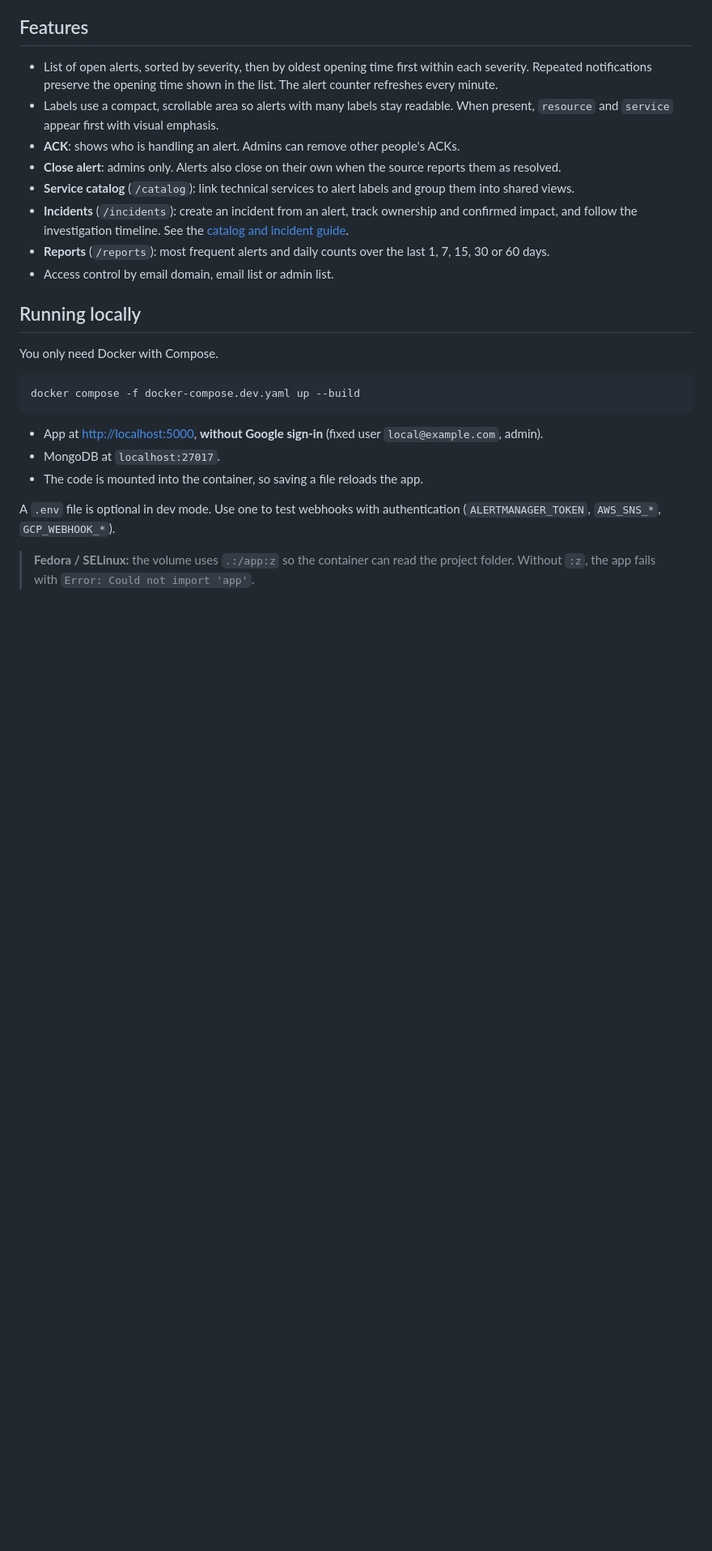
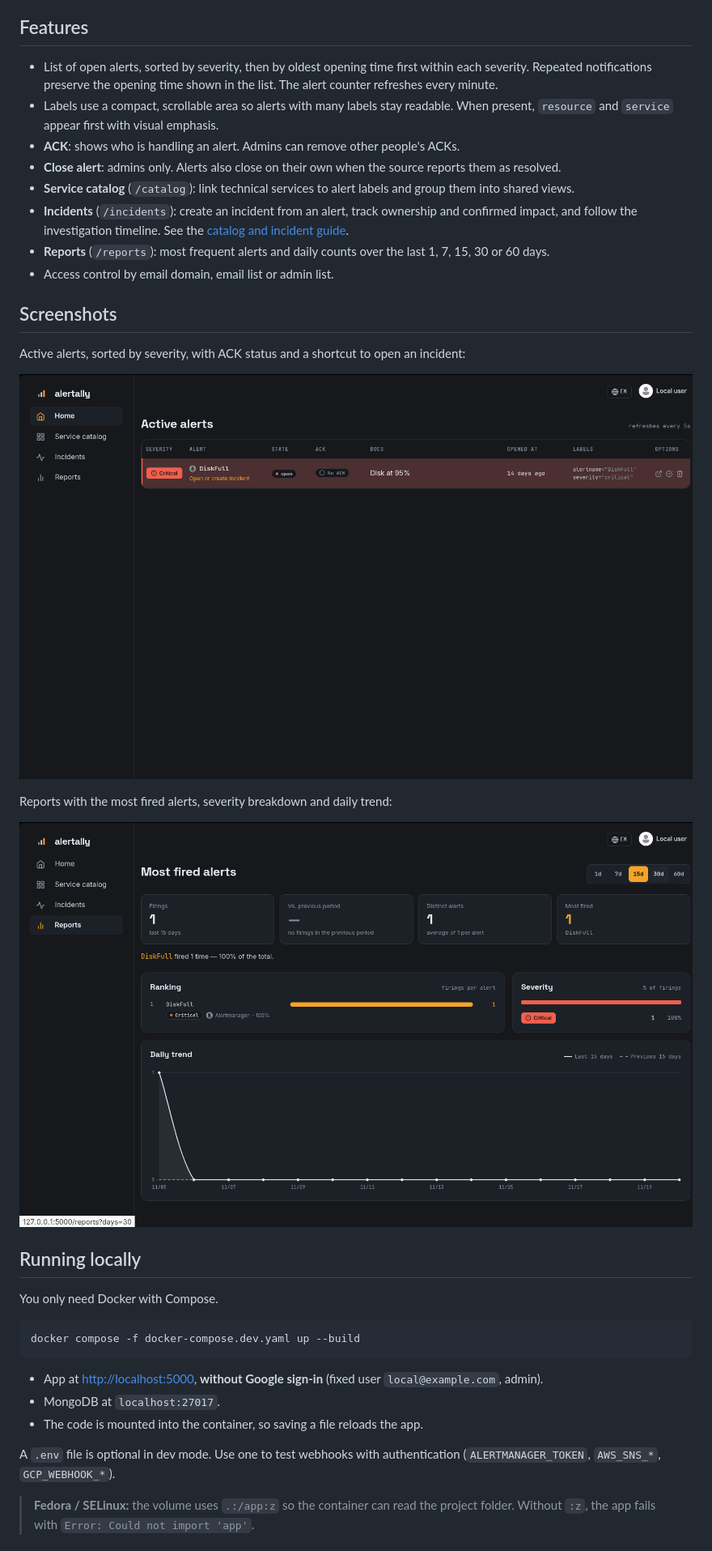
Before and after one commit to sidneiweber/alertally, a Markdown page: README.md, the part around the change. Shown at 81% size. Rendered like a GitHub page; pictures changed too: screenshots/active-alerts.png (added), screenshots/reports.png (added); blank space fills up the shorter version.

Commit message:
Add screenshots to the README
Co-Authored-By: Claude Opus 5.5 <noreply@anthropic.com>

```diff
--- a/README.md
+++ b/README.md
@@ -26,6 +26,16 @@ Spanish (see [docs/i18n.md](docs/i18n.md)).
 - **Incidents** (`/incidents`): create an incident from an alert, track ownership and confirmed impact, and follow the investigation timeline. See the [catalog and incident guide](docs/plans/2026-11-18-catalogo-e-incidentes-design.md).
 - **Reports** (`/reports`): most frequent alerts and daily counts over the last 1, 7, 15, 30 or 60 days.
 - Access control by email domain, email list or admin list.
+
+## Screenshots
+
+Active alerts, sorted by severity, with ACK status and a shortcut to open an incident:
+
+![Active alerts list](screenshots/active-alerts.png)
+
+Reports with the most fired alerts, severity breakdown and daily trend:
+
+![Reports page](screenshots/reports.png)
 
 ## Running locally
 
```
